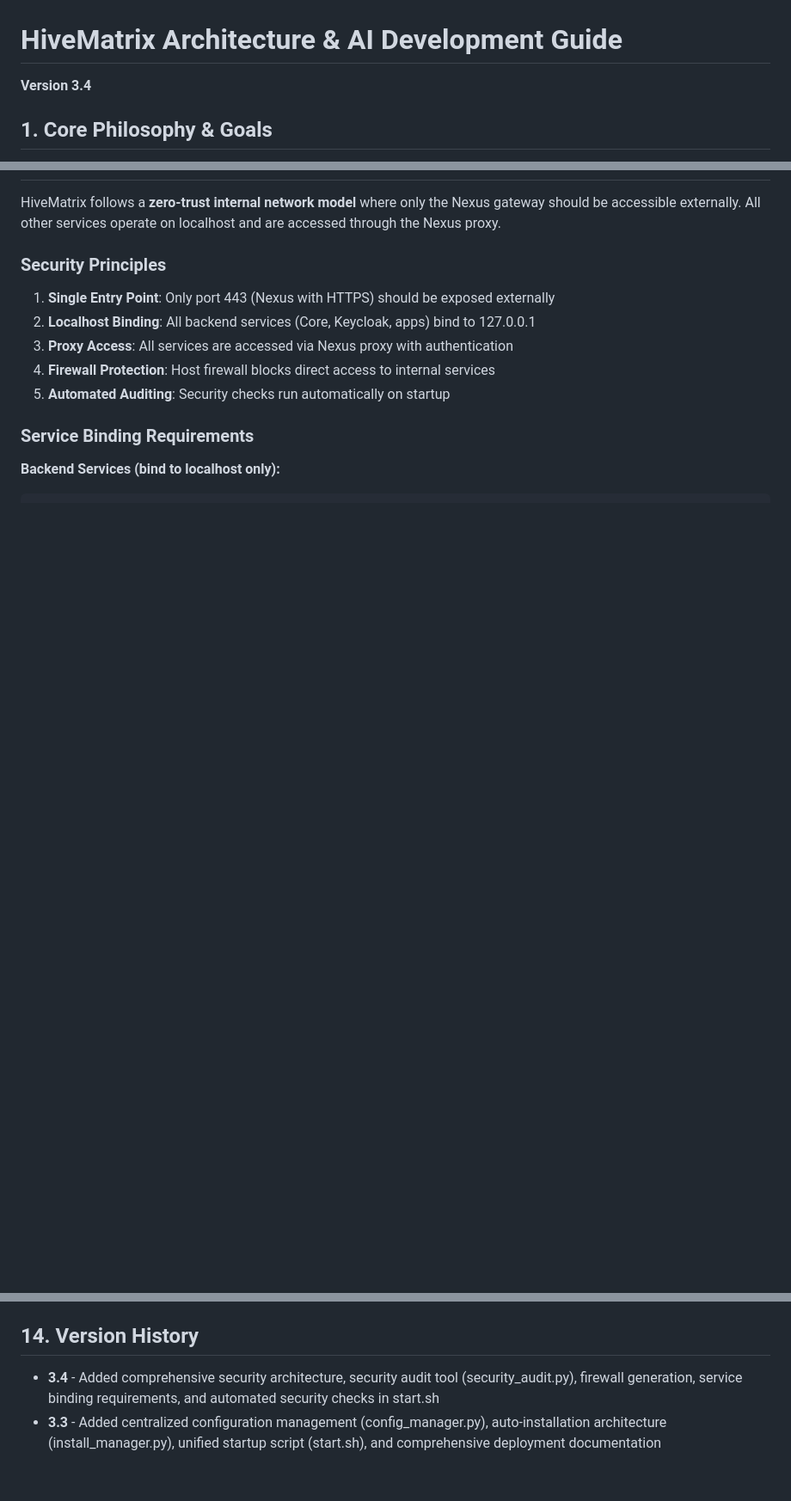
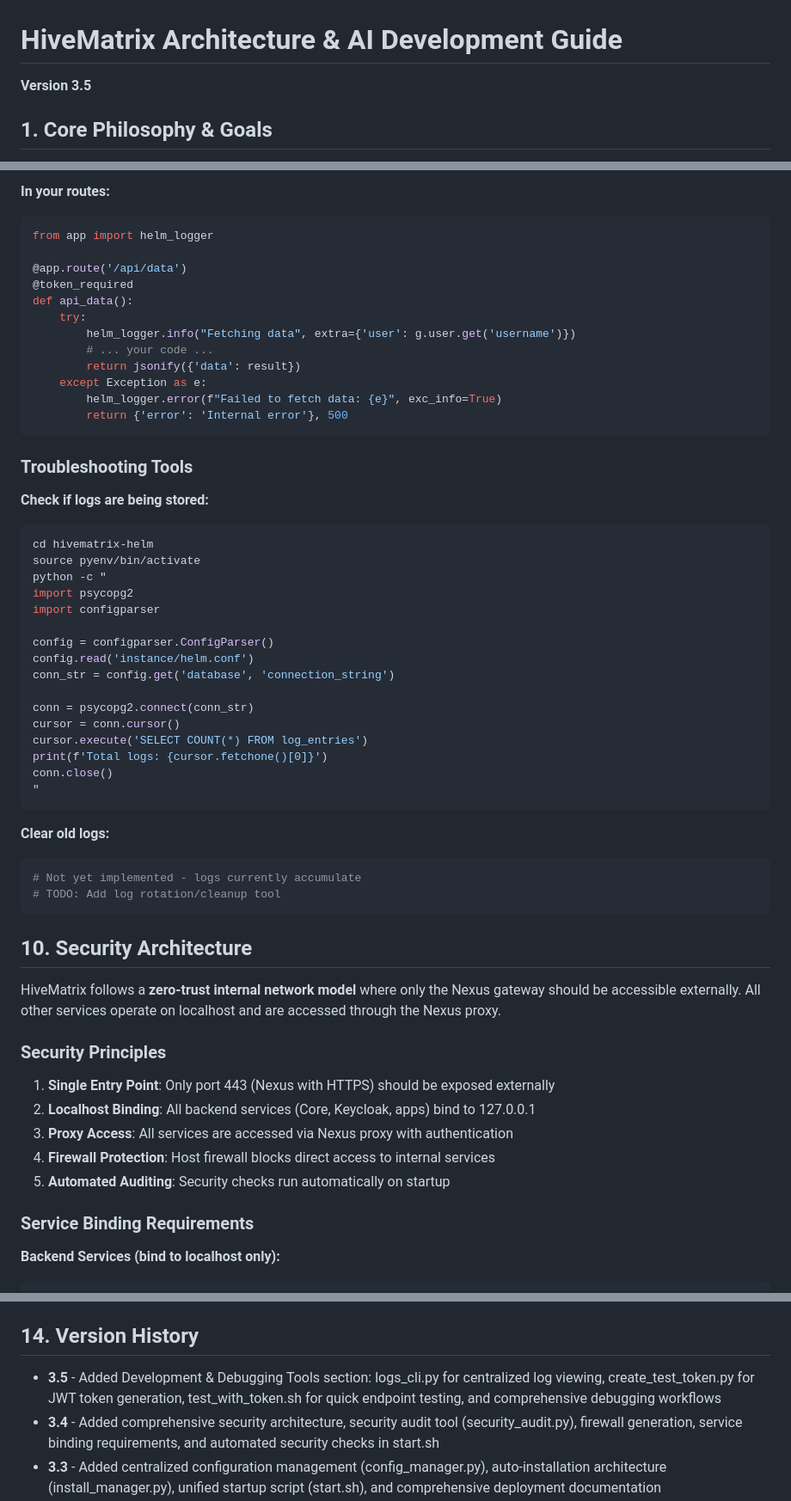
Before and after one commit to ruapotato/hivematrix-helm, a Markdown page: ARCHITECTURE.md, 3 parts joined by grey strips. Shown at 86% size. Drawn GitHub-style; blank space fills up the shorter version.

````diff
--- a/ARCHITECTURE.md
+++ b/ARCHITECTURE.md
@@ -1,6 +1,6 @@
 # HiveMatrix Architecture & AI Development Guide
 
-**Version 3.4**
+**Version 3.5**
 
 ## 1. Core Philosophy & Goals
 
@@ -994,3 +1157,48 @@ Or restart the platform with `./start.sh` which automatically syncs configs.
+**In your routes:**
+```python
+from app import helm_logger
+
+@app.route('/api/data')
+@token_required
+def api_data():
+    try:
+        helm_logger.info("Fetching data", extra={'user': g.user.get('username')})
+        # ... your code ...
+        return jsonify({'data': result})
+    except Exception as e:
+        helm_logger.error(f"Failed to fetch data: {e}", exc_info=True)
+        return {'error': 'Internal error'}, 500
+```
+
+### Troubleshooting Tools
+
+**Check if logs are being stored:**
+```bash
+cd hivematrix-helm
+source pyenv/bin/activate
+python -c "
+import psycopg2
+import configparser
+
+config = configparser.ConfigParser()
+config.read('instance/helm.conf')
+conn_str = config.get('database', 'connection_string')
+
+conn = psycopg2.connect(conn_str)
+cursor = conn.cursor()
+cursor.execute('SELECT COUNT(*) FROM log_entries')
+print(f'Total logs: {cursor.fetchone()[0]}')
+conn.close()
+"
+```
+
+**Clear old logs:**
+```bash
+# Not yet implemented - logs currently accumulate
+# TODO: Add log rotation/cleanup tool
+```
+
+## 10. Security Architecture
 
 HiveMatrix follows a **zero-trust internal network model** where only the Nexus gateway should be accessible externally. All other services operate on localhost and are accessed through the Nexus proxy.
 
@@ -1238,6 +1446,7 @@ Every service must have:
 
 ## 14. Version History
 
+- **3.5** - Added Development & Debugging Tools section: logs_cli.py for centralized log viewing, create_test_token.py for JWT token generation, test_with_token.sh for quick endpoint testing, and comprehensive debugging workflows
 - **3.4** - Added comprehensive security architecture, security audit tool (security_audit.py), firewall generation, service binding requirements, and automated security checks in start.sh
 - **3.3** - Added centralized configuration management (config_manager.py), auto-installation architecture (install_manager.py), unified startup script (start.sh), and comprehensive deployment documentation
 - **3.2** - Added revokable session management, logout flow, token validation, Keycloak proxy on port 443
````
Also changed, not shown: other parts of ARCHITECTURE.md (+164 -1 lines).
